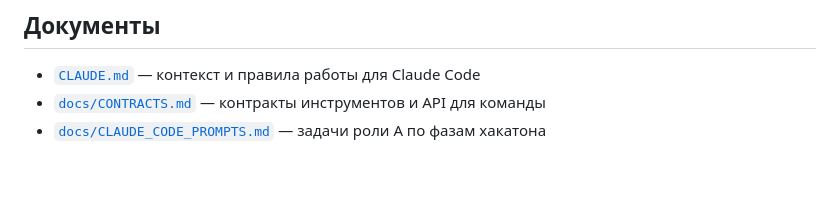
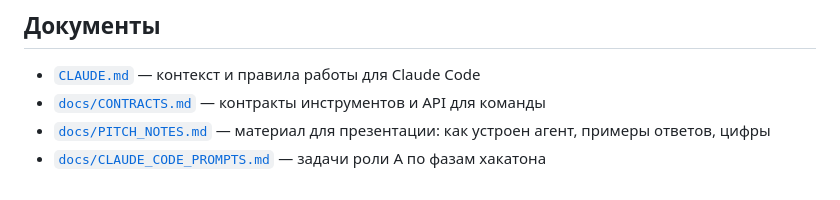
Before and after one commit to azykovm46-glitch/travel-agent, a Markdown page: README.md, the part around the change. Drawn GitHub-style.

Commit message:
Добавь материал для презентации: устройство агента, реальные ответы, метрики
Co-Authored-By: Claude Opus 5.5 <noreply@anthropic.com>

```diff
--- a/README.md
+++ b/README.md
@@ -127,4 +127,5 @@ understood 1.0, in_data 0.75 (нет Стамбула, Казани, Пхуке
 ## Документы
 - [`CLAUDE.md`](CLAUDE.md) — контекст и правила работы для Claude Code
 - [`docs/CONTRACTS.md`](docs/CONTRACTS.md) — контракты инструментов и API для команды
+- [`docs/PITCH_NOTES.md`](docs/PITCH_NOTES.md) — материал для презентации: как устроен агент, примеры ответов, цифры
 - [`docs/CLAUDE_CODE_PROMPTS.md`](docs/CLAUDE_CODE_PROMPTS.md) — задачи роли A по фазам хакатона
```
Also changed, not shown: docs/PITCH_NOTES.md (added, +120 -0 lines).
